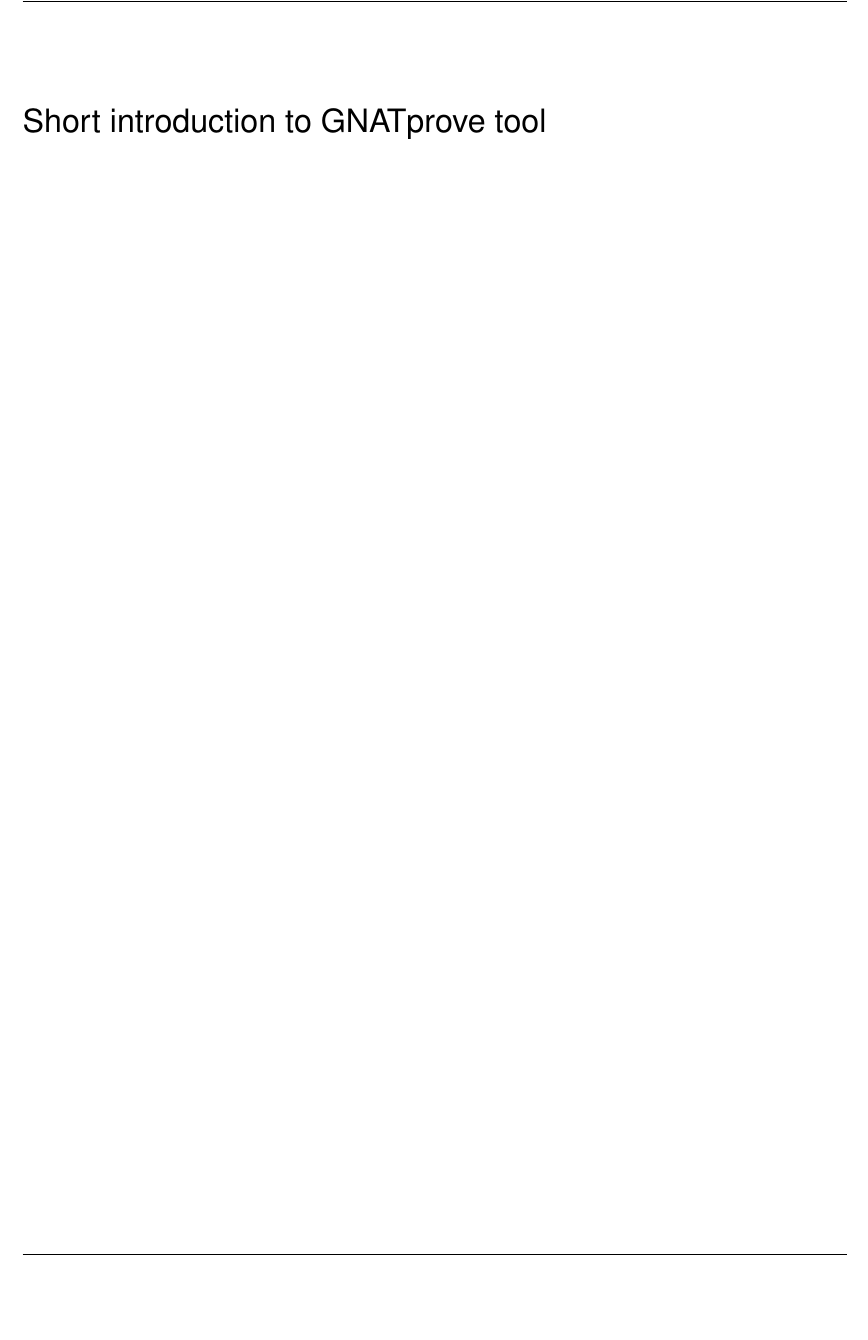
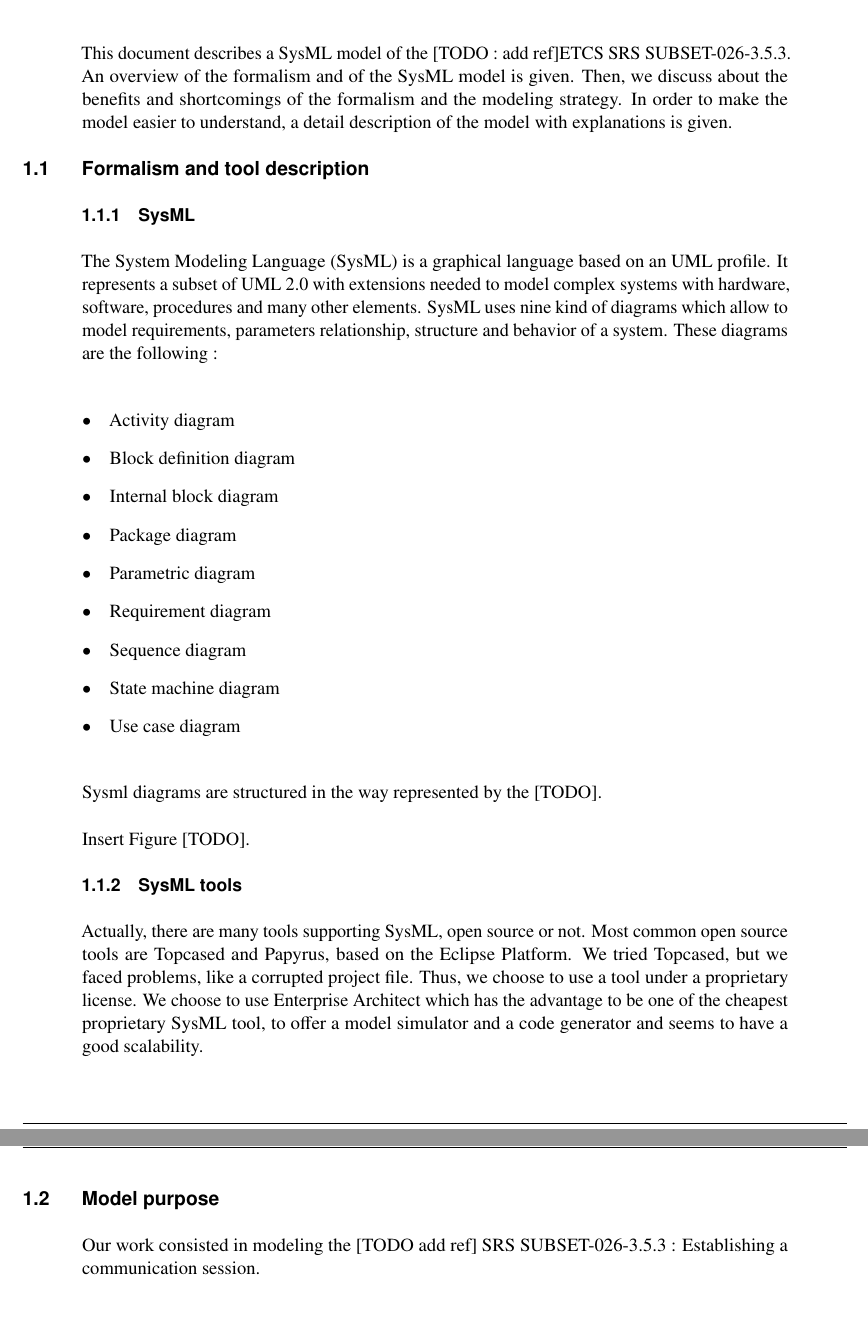
Before and after one commit to openETCS/model-evaluation, a LaTeX document (model/SysML-MERCE/doc/report-sample-merce.tex): part of page 8 of 11 before the commit and two parts of pages 7 and 8 of 11 after it, the two joined at a grey line, cut at the place of the change, the shorter picture padded with empty space. Compiled offline with pdfLaTeX.

Commit message:
Add first introduction
Signed-off-by: Thomas BARDOT <t.bardot@fr.merce.mee.com>

```diff
--- a/model/SysML-MERCE/doc/report-sample-merce.tex
+++ b/model/SysML-MERCE/doc/report-sample-merce.tex
@@ -68,7 +66,38 @@
 %Examples are below
 
 \chapter{Introduction}
-\chapter{Short introduction to GNATprove tool}
+This document describes a SysML model of the [TODO : add ref]ETCS SRS SUBSET-026-3.5.3. An overview of the formalism and of the SysML model is given. Then, we discuss about the benefits and shortcomings of the formalism and the modeling strategy. In order to make the model easier to understand, a detail description of the model with explanations is given.
+
+\section{Formalism and tool description}
+\subsection{SysML}
+
+The System Modeling Language (SysML) is a graphical language based on an UML profile. It represents a subset of UML 2.0 with extensions needed to model complex systems with hardware, software, procedures and many other elements.
+SysML uses nine kind of diagrams which allow to model requirements, parameters relationship, structure and behavior of a system. These diagrams are the following :
+
+\begin{itemize}
+	\item Activity diagram
+	\item Block definition diagram
+	\item Internal block diagram
+	\item Package diagram
+	\item Parametric diagram
+	\item Requirement diagram
+	\item Sequence diagram
+	\item State machine diagram
+	\item Use case diagram
+\end{itemize}
+
+Sysml diagrams are structured in the way represented by the [TODO].
+
+Insert Figure [TODO].
+
+\subsection{SysML tools}
+
+Actually, there are many tools supporting SysML, open source or not. Most common open source tools are Topcased and Papyrus, based on the Eclipse Platform. We tried Topcased, but we faced problems, like a corrupted project file. Thus, we choose to use a tool under a proprietary license. We choose to use Enterprise Architect which has the advantage to be one of the cheapest proprietary SysML tool, to offer a model simulator and a code generator and seems to have a good scalability.
+
+\section{Model purpose}
+
+Our work consisted in modeling the [TODO add ref] SRS SUBSET-026-3.5.3 : Establishing a communication session.
+
 \chapter{Model overview}
 \chapter{Model benefits and shortcomings}
 \chapter{Detailed model description}
```
Also changed, not shown: model/SysML-MERCE/doc/report-sample-merce.tex (4 more changed lines).
